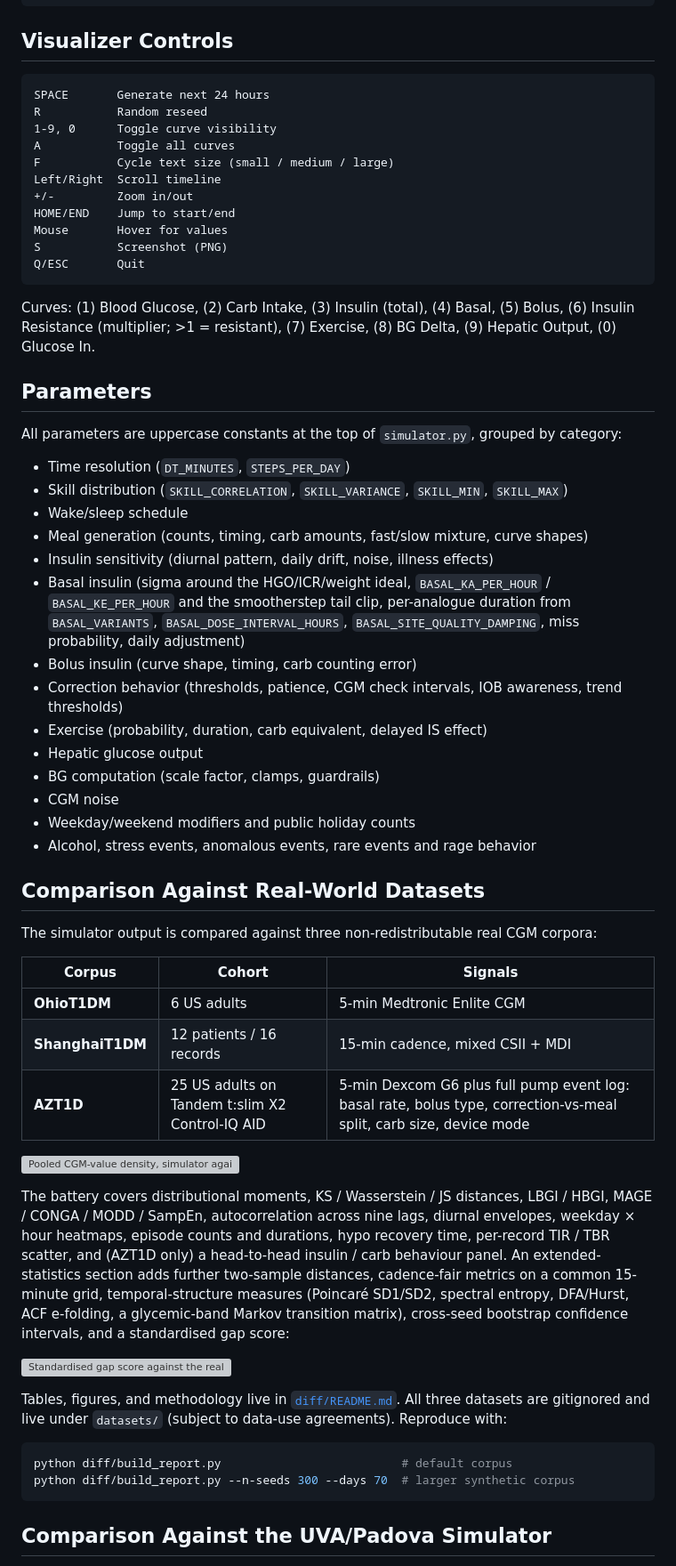
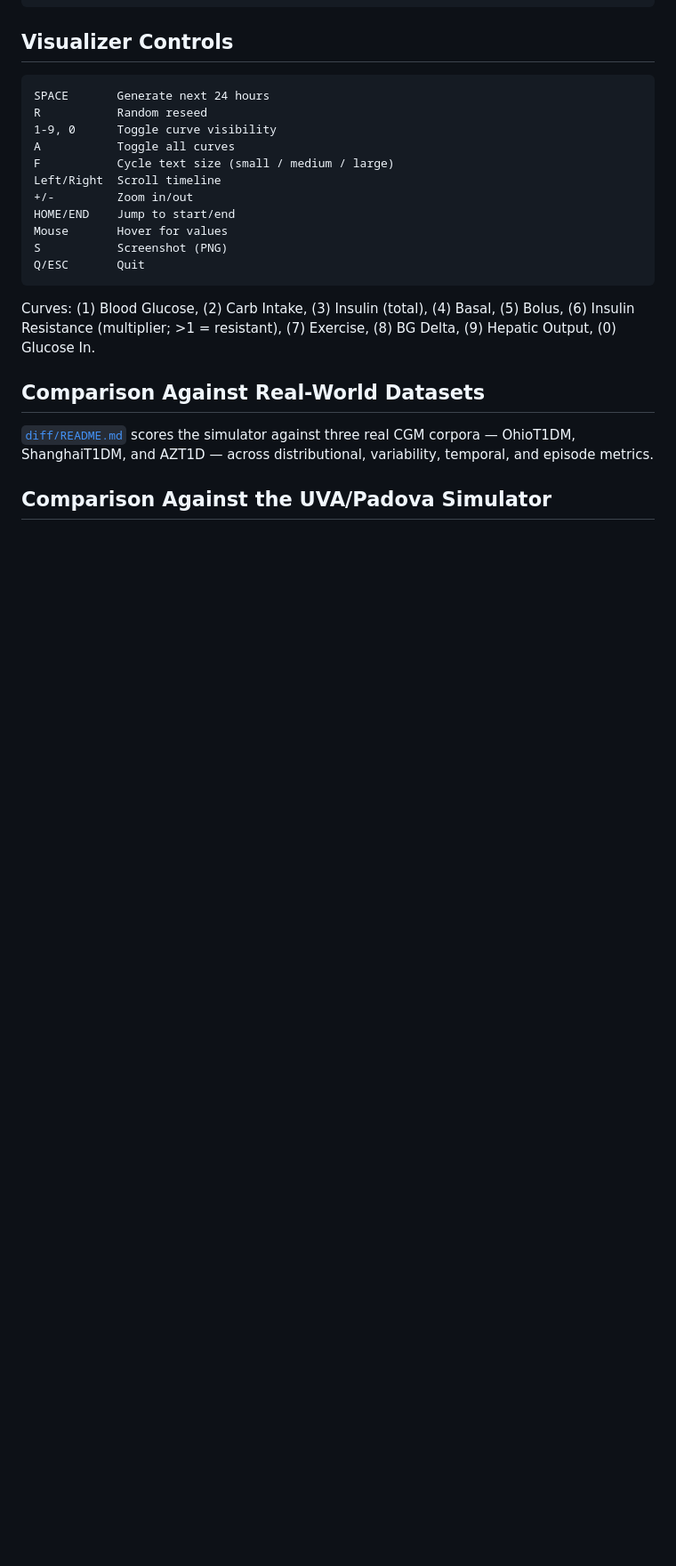
Before and after one commit to 0xdeadf1sh/T1DMSIM, a Markdown page: README.md, the part around one of its changes. Shown at 89% size. GitHub-like rendering; blank space fills up the shorter version; grey boxes are pictures that could not be loaded.

````diff
--- a/README.md
+++ b/README.md
@@ -209,48 +206,9 @@ Q/ESC       Quit
 Curves: (1) Blood Glucose, (2) Carb Intake, (3) Insulin (total), (4) Basal, (5) Bolus, (6) Insulin Resistance (multiplier; >1 = resistant), (7) Exercise, (8) BG Delta, (9) Hepatic Output, (0) Glucose In.
 
 
-## Parameters
-
-All parameters are uppercase constants at the top of `simulator.py`, grouped by category:
-
-- Time resolution (`DT_MINUTES`, `STEPS_PER_DAY`)
-- Skill distribution (`SKILL_CORRELATION`, `SKILL_VARIANCE`, `SKILL_MIN`, `SKILL_MAX`)
-- Wake/sleep schedule
-- Meal generation (counts, timing, carb amounts, fast/slow mixture, curve shapes)
-- Insulin sensitivity (diurnal pattern, daily drift, noise, illness effects)
-- Basal insulin (sigma around the HGO/ICR/weight ideal, `BASAL_KA_PER_HOUR` / `BASAL_KE_PER_HOUR` and the smootherstep tail clip, per-analogue duration from `BASAL_VARIANTS`, `BASAL_DOSE_INTERVAL_HOURS`, `BASAL_SITE_QUALITY_DAMPING`, miss probability, daily adjustment)
-- Bolus insulin (curve shape, timing, carb counting error)
-- Correction behavior (thresholds, patience, CGM check intervals, IOB awareness, trend thresholds)
-- Exercise (probability, duration, carb equivalent, delayed IS effect)
-- Hepatic glucose output
-- BG computation (scale factor, clamps, guardrails)
-- CGM noise
-- Weekday/weekend modifiers and public holiday counts
-- Alcohol, stress events, anomalous events, rare events and rage behavior
-
-
 ## Comparison Against Real-World Datasets
 
-The simulator output is compared against three non-redistributable real CGM corpora:
-
-| Corpus | Cohort | Signals |
-|---|---|---|
-| **OhioT1DM** | 6 US adults | 5-min Medtronic Enlite CGM |
-| **ShanghaiT1DM** | 12 patients / 16 records | 15-min cadence, mixed CSII + MDI |
-| **AZT1D** | 25 US adults on Tandem t:slim X2 Control-IQ AID | 5-min Dexcom G6 plus full pump event log: basal rate, bolus type, correction-vs-meal split, carb size, device mode |
-
-![Pooled CGM-value density, simulator against the three real cohorts](diff/figures/pdf_pooled.png)
-
-The battery covers distributional moments, KS / Wasserstein / JS distances, LBGI / HBGI, MAGE / CONGA / MODD / SampEn, autocorrelation across nine lags, diurnal envelopes, weekday × hour heatmaps, episode counts and durations, hypo recovery time, per-record TIR / TBR scatter, and (AZT1D only) a head-to-head insulin / carb behaviour panel. An extended-statistics section adds further two-sample distances, cadence-fair metrics on a common 15-minute grid, temporal-structure measures (Poincaré SD1/SD2, spectral entropy, DFA/Hurst, ACF e-folding, a glycemic-band Markov transition matrix), cross-seed bootstrap confidence intervals, and a standardised gap score:
-
-![Standardised gap score against the real cohorts' own between-cohort spread](diff/figures/gap_score.png)
-
-Tables, figures, and methodology live in [`diff/README.md`](diff/README.md). All three datasets are gitignored and live under `datasets/` (subject to data-use agreements). Reproduce with:
-
-```bash
-python diff/build_report.py                          # default corpus
-python diff/build_report.py --n-seeds 300 --days 70  # larger synthetic corpus
-```
+[`diff/README.md`](diff/README.md) scores the simulator against three real CGM corpora — OhioT1DM, ShanghaiT1DM, and AZT1D — across distributional, variability, temporal, and episode metrics.
 
 
 ## Comparison Against the UVA/Padova Simulator
````
Also changed, not shown: other parts of README.md (+6 -29 lines), docs/math.md (+1 -2 lines).
